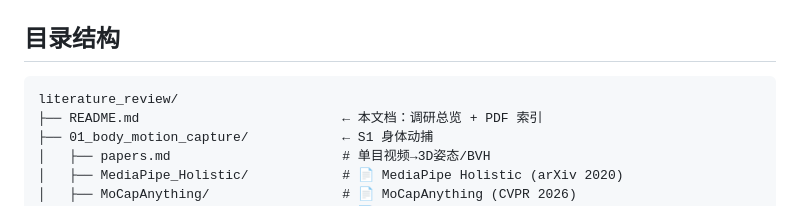
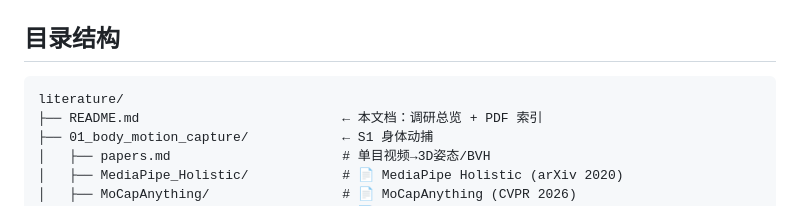
Before and after one commit to Linkliketo/DASH, a Markdown page: doc/literature/README.md, the part around the change. GitHub-like rendering.

````diff
--- a/doc/literature/README.md
+++ b/doc/literature/README.md
@@ -11,7 +11,7 @@
 ## 目录结构
 
 ```
-literature_review/
+literature/
 ├── README.md                          ← 本文档：调研总览 + PDF 索引
 ├── 01_body_motion_capture/            ← S1 身体动捕
 │   ├── papers.md                      # 单目视频→3D姿态/BVH
````
Also changed, not shown: doc/proposal/PR_路线与资源方案.md (+1 -1 lines), doc/proposal/PR_路线修订_v1.3_本地打基础阶段.md (+1 -1 lines).
